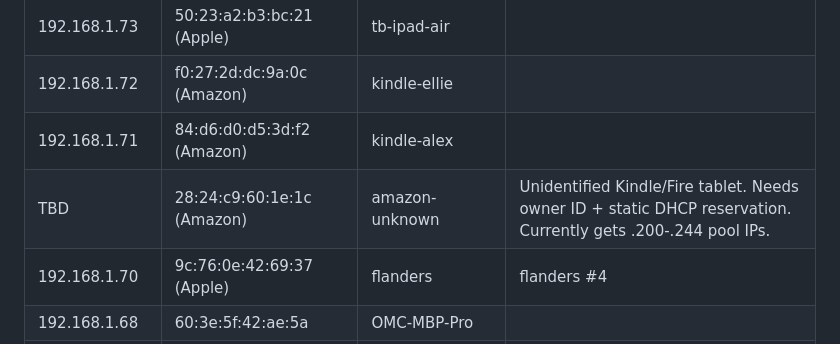
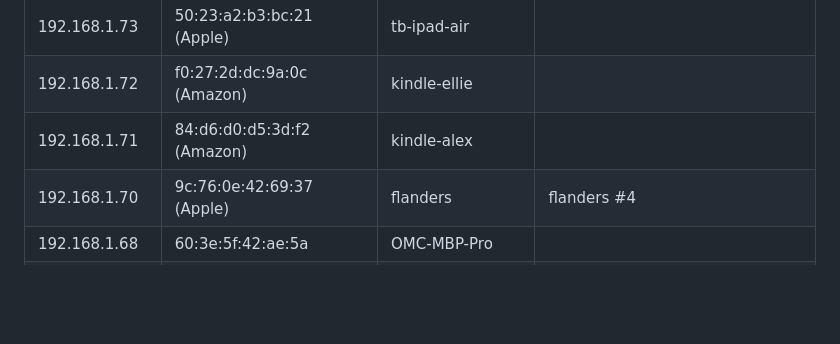
Before and after one commit to tbailey1712/first-light, a Markdown page: docs/dhcp_leases.md, the part around the change. Rendered like a GitHub page; blank space fills up the shorter version.

Commit message:
Revert dhcp_leases.md: don't add unregistered devices to lease table
The lease table reflects actual pfSense/Kea DHCP reservations, not
a scratchpad for unidentified devices.

Co-Authored-By: Claude Opus 4.6 <noreply@anthropic.com>

```diff
--- a/docs/dhcp_leases.md
+++ b/docs/dhcp_leases.md
@@ -102,7 +102,6 @@ Last updated: 2026-04-11
 | 192.168.1.73 | 50:23:a2:b3:bc:21 (Apple) | tb-ipad-air | |
 | 192.168.1.72 | f0:27:2d:dc:9a:0c (Amazon) | kindle-ellie | |
 | 192.168.1.71 | 84:d6:d0:d5:3d:f2 (Amazon) | kindle-alex | |
-| TBD | 28:24:c9:60:1e:1c (Amazon) | amazon-unknown | Unidentified Kindle/Fire tablet. Needs owner ID + static DHCP reservation. Currently gets .200-.244 pool IPs. |
 | 192.168.1.70 | 9c:76:0e:42:69:37 (Apple) | flanders | flanders #4 |
 | 192.168.1.68 | 60:3e:5f:42:ae:5a | OMC-MBP-Pro | |
 | 192.168.1.67 | e8:5f:02:5a:e1:5a (Apple) | Ellie-iPhone | |
```
